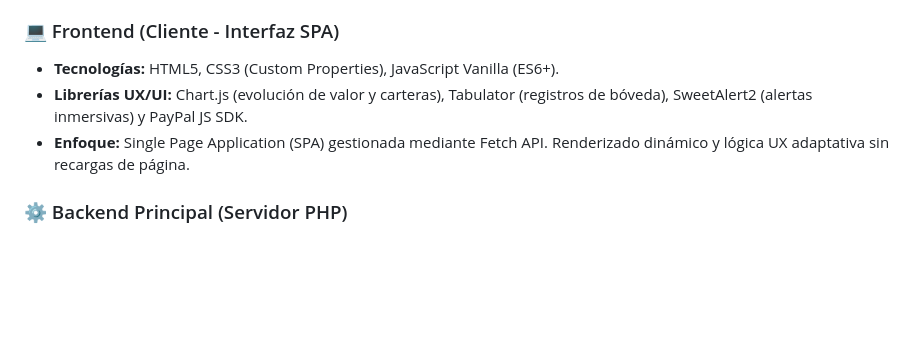
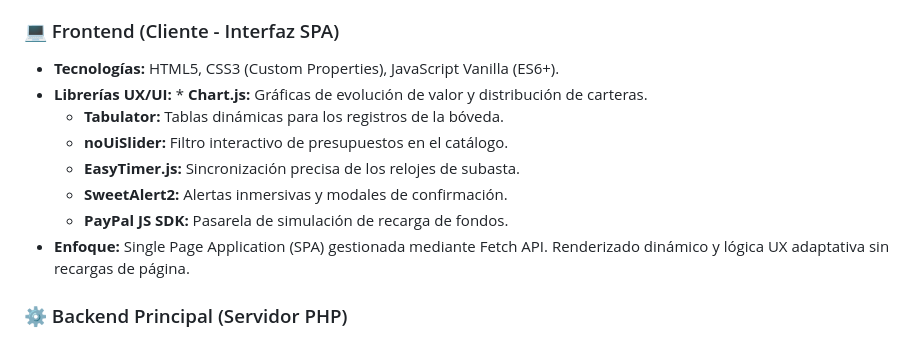
Before and after one commit to AlvaroDEVicente/Aureus-MVC, a Markdown page: README.md, the part around the change. Rendered like a GitHub page; blank space fills up the shorter version.

Commit message:
Enhance README with detailed UX/UI libraries
Updated UX/UI libraries section with detailed descriptions.

```diff
--- a/README.md
+++ b/README.md
@@ -26,7 +26,12 @@ El proyecto se fundamenta en una arquitectura distribuida que combina un monolit
 
 ### 💻 Frontend (Cliente - Interfaz SPA)
 * **Tecnologías:** HTML5, CSS3 (Custom Properties), JavaScript Vanilla (ES6+).
-* **Librerías UX/UI:** Chart.js (evolución de valor y carteras), Tabulator (registros de bóveda), SweetAlert2 (alertas inmersivas) y PayPal JS SDK.
+* **Librerías UX/UI:** * **Chart.js:** Gráficas de evolución de valor y distribución de carteras.
+  * **Tabulator:** Tablas dinámicas para los registros de la bóveda.
+  * **noUiSlider:** Filtro interactivo de presupuestos en el catálogo.
+  * **EasyTimer.js:** Sincronización precisa de los relojes de subasta.
+  * **SweetAlert2:** Alertas inmersivas y modales de confirmación.
+  * **PayPal JS SDK:** Pasarela de simulación de recarga de fondos.
 * **Enfoque:** Single Page Application (SPA) gestionada mediante Fetch API. Renderizado dinámico y lógica UX adaptativa sin recargas de página.
 
 ### ⚙️ Backend Principal (Servidor PHP)
```
